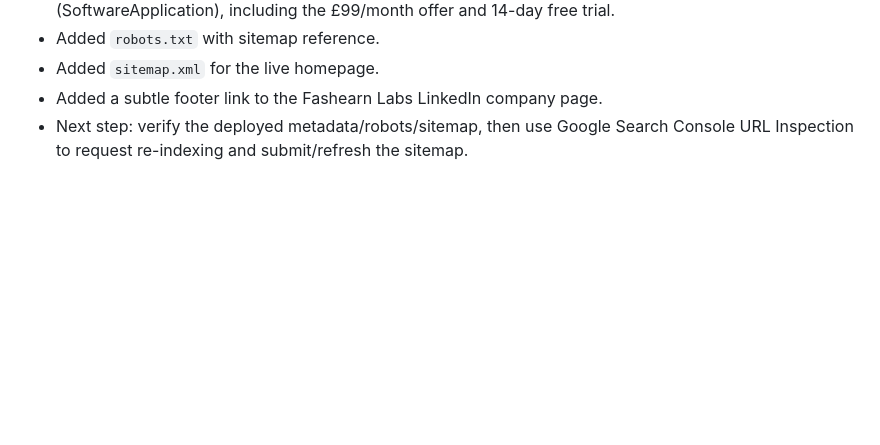
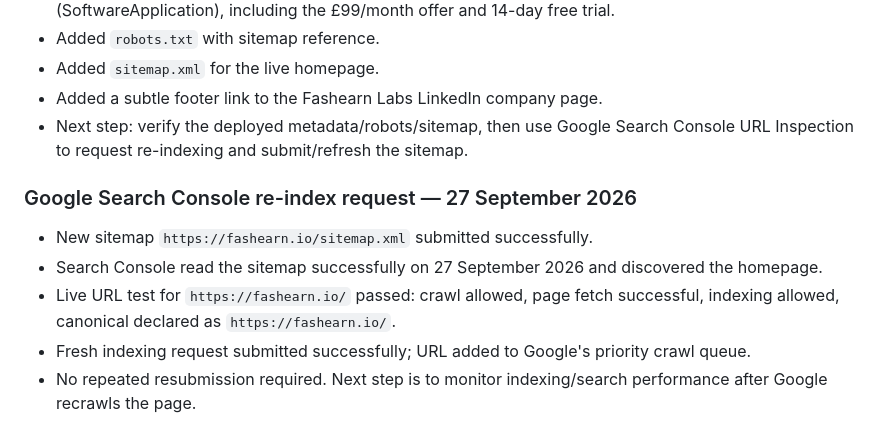
Before and after one commit to fashearn-labs/fashearn-website, a Markdown page: docs/ROUTEOPS-COMMERCIAL-HANDOVER.md, the part around the change. Drawn GitHub-style; blank space fills up the shorter version.

Commit message:
docs: record Search Console re-index request

```diff
--- a/docs/ROUTEOPS-COMMERCIAL-HANDOVER.md
+++ b/docs/ROUTEOPS-COMMERCIAL-HANDOVER.md
@@ -255,3 +255,13 @@ Maintenance rule: when RouteOps UI or workflow changes materially, update the af
 - Added `sitemap.xml` for the live homepage.
 - Added a subtle footer link to the Fashearn Labs LinkedIn company page.
 - Next step: verify the deployed metadata/robots/sitemap, then use Google Search Console URL Inspection to request re-indexing and submit/refresh the sitemap.
+
+
+
+### Google Search Console re-index request — 27 September 2026
+
+- New sitemap `https://fashearn.io/sitemap.xml` submitted successfully.
+- Search Console read the sitemap successfully on 27 September 2026 and discovered the homepage.
+- Live URL test for `https://fashearn.io/` passed: crawl allowed, page fetch successful, indexing allowed, canonical declared as `https://fashearn.io/`.
+- Fresh indexing request submitted successfully; URL added to Google's priority crawl queue.
+- No repeated resubmission required. Next step is to monitor indexing/search performance after Google recrawls the page.
```
